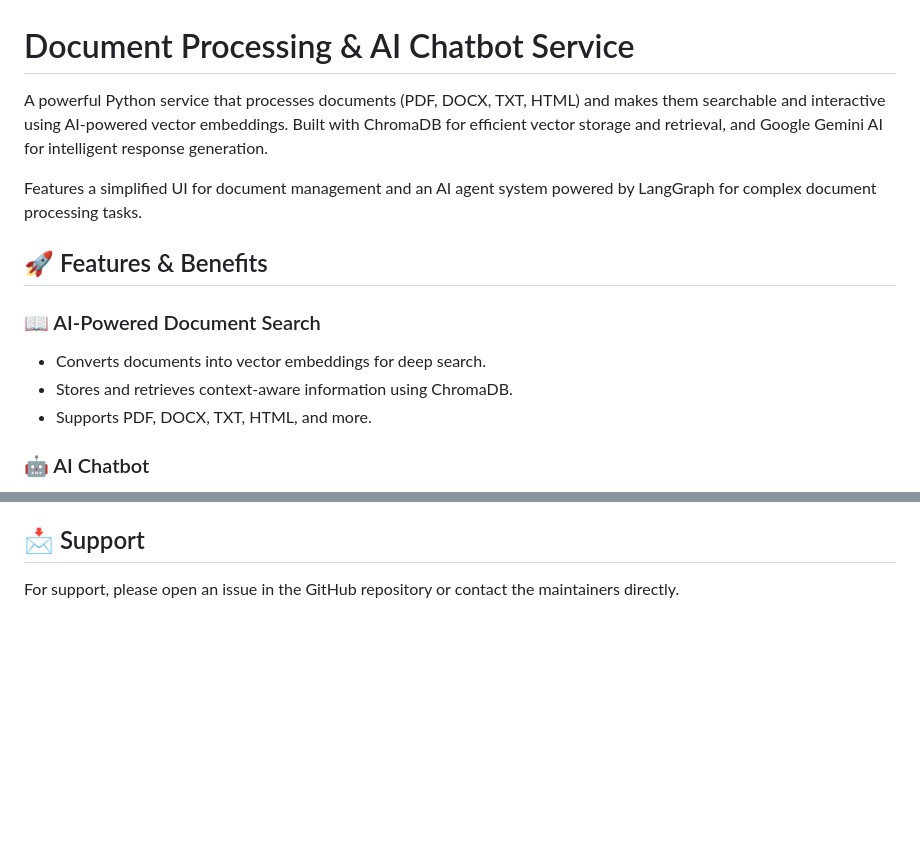
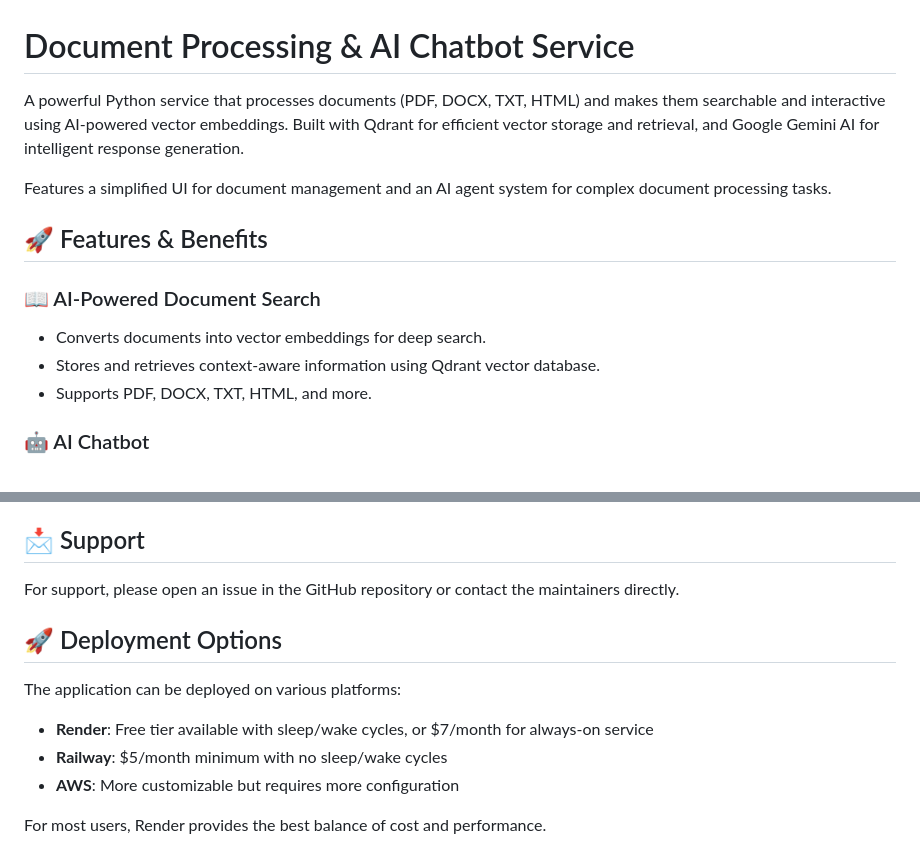
Before and after one commit to arashghezavati/Document-Processor-API, a Markdown page: Document-Vectorization-Service/README.md, 2 parts joined by grey strips. Drawn GitHub-style; blank space fills up the shorter version.

```diff
--- a/Document-Vectorization-Service/README.md
+++ b/Document-Vectorization-Service/README.md
@@ -1,15 +1,15 @@
 # Document Processing & AI Chatbot Service
 
-A powerful Python service that processes documents (PDF, DOCX, TXT, HTML) and makes them searchable and interactive using AI-powered vector embeddings. Built with ChromaDB for efficient vector storage and retrieval, and Google Gemini AI for intelligent response generation.
+A powerful Python service that processes documents (PDF, DOCX, TXT, HTML) and makes them searchable and interactive using AI-powered vector embeddings. Built with Qdrant for efficient vector storage and retrieval, and Google Gemini AI for intelligent response generation.
 
-Features a simplified UI for document management and an AI agent system powered by LangGraph for complex document processing tasks.
+Features a simplified UI for document management and an AI agent system for complex document processing tasks.
 
 ## 🚀 Features & Benefits
 
 ### 📖 AI-Powered Document Search
 
 - Converts documents into vector embeddings for deep search.
-- Stores and retrieves context-aware information using ChromaDB.
+- Stores and retrieves context-aware information using Qdrant vector database.
 - Supports PDF, DOCX, TXT, HTML, and more.
 
 ### 🤖 AI Chatbot
@@ -194,3 +222,13 @@ Contributions are welcome! Please feel free to submit a Pull Request.
 ## 📩 Support
 
 For support, please open an issue in the GitHub repository or contact the maintainers directly.
+
+## 🚀 Deployment Options
+
+The application can be deployed on various platforms:
+
+- **Render**: Free tier available with sleep/wake cycles, or $7/month for always-on service
+- **Railway**: $5/month minimum with no sleep/wake cycles
+- **AWS**: More customizable but requires more configuration
+
+For most users, Render provides the best balance of cost and performance.
```
Also changed, not shown: other parts of Document-Vectorization-Service/README.md (+109 -81 lines).
